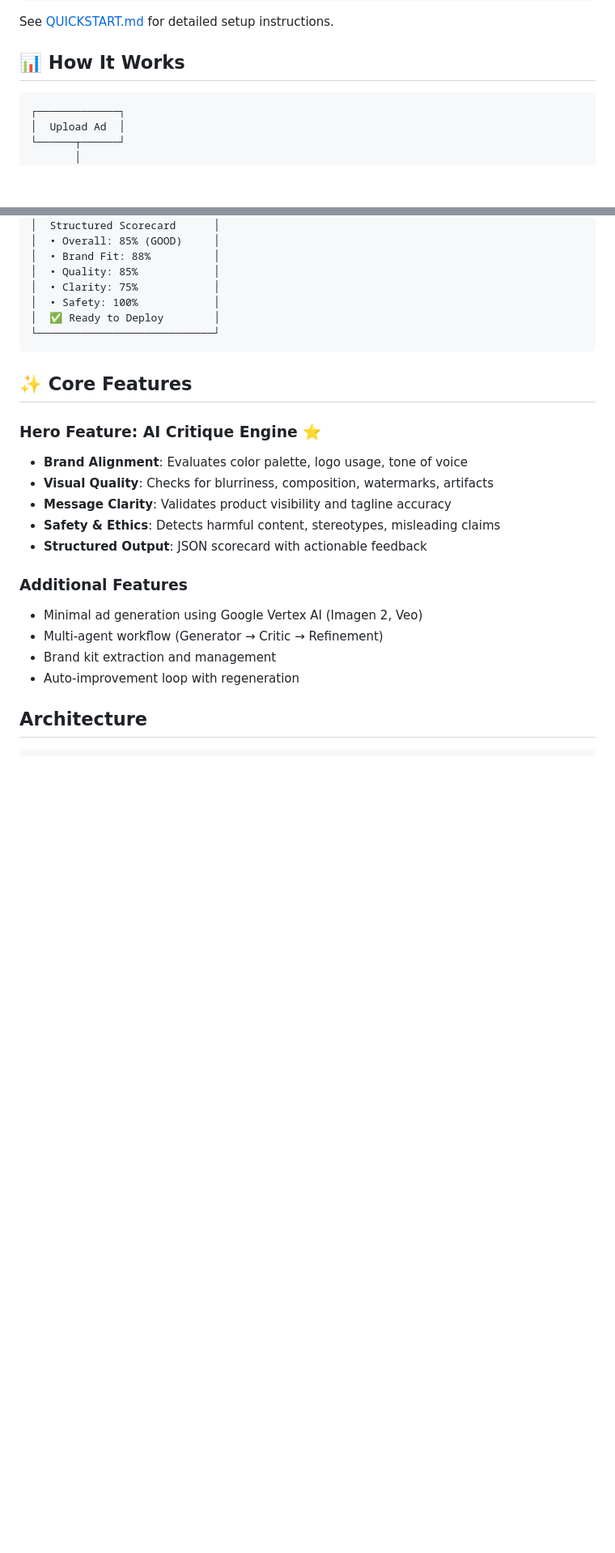
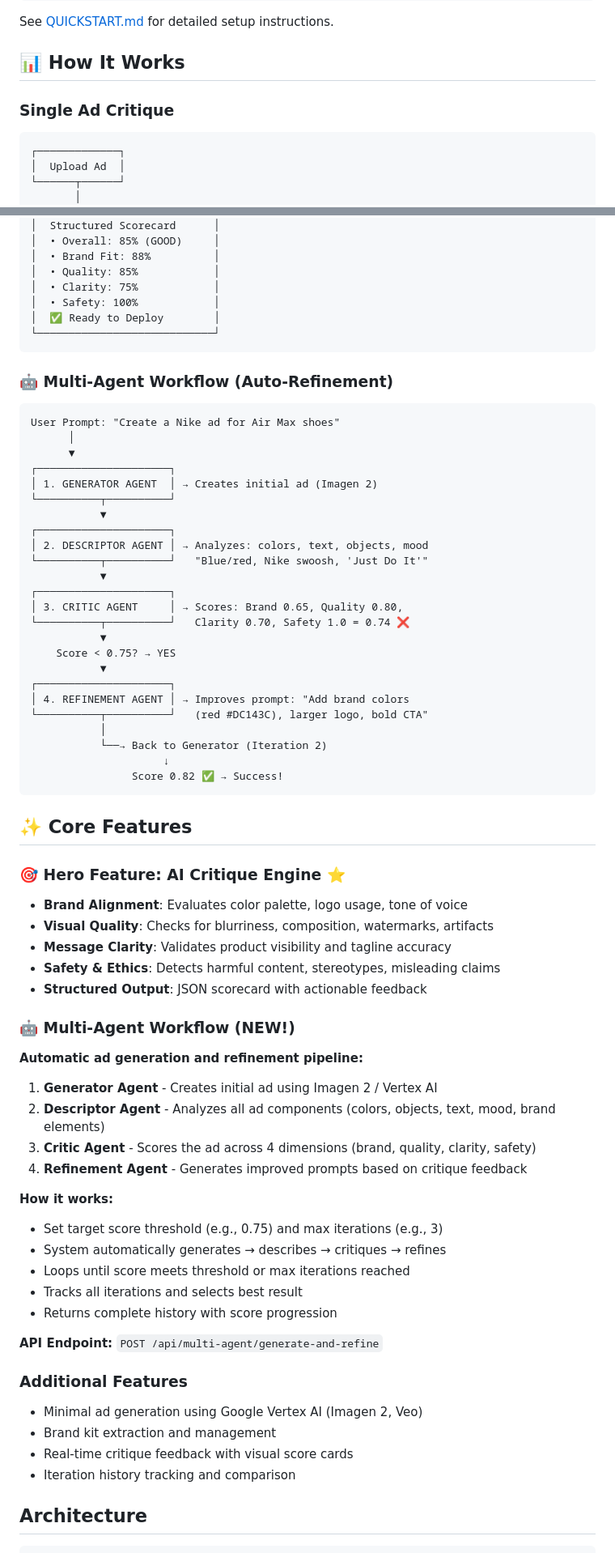
Before and after one commit to 510jahnavi/Hack-Nation-TriHuskAI, a Markdown page: README.md, 2 parts joined by grey strips. Shown at 81% size. Drawn GitHub-style; blank space fills up the shorter version.

Commit message:
Update README with Multi-Agent Workflow documentation and architecture details

````diff
--- a/README.md
+++ b/README.md
@@ -39,6 +39,7 @@ See [QUICKSTART.md](QUICKSTART.md) for detailed setup instructions.
 
 ## 📊 How It Works
 
+### Single Ad Critique
 ```
 ┌─────────────┐
 │  Upload Ad  │
@@ -69,20 +70,65 @@ See [QUICKSTART.md](QUICKSTART.md) for detailed setup instructions.
 └────────────────────────────┘
 ```
 
+### 🤖 Multi-Agent Workflow (Auto-Refinement)
+```
+User Prompt: "Create a Nike ad for Air Max shoes"
+      │
+      ▼
+┌─────────────────────┐
+│ 1. GENERATOR AGENT  │ → Creates initial ad (Imagen 2)
+└──────────┬──────────┘
+           ▼
+┌─────────────────────┐
+│ 2. DESCRIPTOR AGENT │ → Analyzes: colors, text, objects, mood
+└──────────┬──────────┘   "Blue/red, Nike swoosh, 'Just Do It'"
+           ▼
+┌─────────────────────┐
+│ 3. CRITIC AGENT     │ → Scores: Brand 0.65, Quality 0.80,
+└──────────┬──────────┘   Clarity 0.70, Safety 1.0 = 0.74 ❌
+           ▼
+    Score < 0.75? → YES
+           ▼
+┌─────────────────────┐
+│ 4. REFINEMENT AGENT │ → Improves prompt: "Add brand colors
+└──────────┬──────────┘   (red #DC143C), larger logo, bold CTA"
+           │
+           └──→ Back to Generator (Iteration 2)
+                     ↓
+                Score 0.82 ✅ → Success!
+```
+
 ## ✨ Core Features
 
-### Hero Feature: AI Critique Engine ⭐
+### 🎯 Hero Feature: AI Critique Engine ⭐
 - **Brand Alignment**: Evaluates color palette, logo usage, tone of voice
 - **Visual Quality**: Checks for blurriness, composition, watermarks, artifacts
 - **Message Clarity**: Validates product visibility and tagline accuracy
 - **Safety & Ethics**: Detects harmful content, stereotypes, misleading claims
 - **Structured Output**: JSON scorecard with actionable feedback
 
+### 🤖 Multi-Agent Workflow (NEW!)
+**Automatic ad generation and refinement pipeline:**
+
+1. **Generator Agent** - Creates initial ad using Imagen 2 / Vertex AI
+2. **Descriptor Agent** - Analyzes all ad components (colors, objects, text, mood, brand elements)
+3. **Critic Agent** - Scores the ad across 4 dimensions (brand, quality, clarity, safety)
+4. **Refinement Agent** - Generates improved prompts based on critique feedback
+
+**How it works:**
+- Set target score threshold (e.g., 0.75) and max iterations (e.g., 3)
+- System automatically generates → describes → critiques → refines
+- Loops until score meets threshold or max iterations reached
+- Tracks all iterations and selects best result
+- Returns complete history with score progression
+
+**API Endpoint:** `POST /api/multi-agent/generate-and-refine`
+
 ### Additional Features
 - Minimal ad generation using Google Vertex AI (Imagen 2, Veo)
-- Multi-agent workflow (Generator → Critic → Refinement)
 - Brand kit extraction and management
-- Auto-improvement loop with regeneration
+- Real-time critique feedback with visual score cards
+- Iteration history tracking and comparison
 
 ## Architecture
 
````
Also changed, not shown: other parts of README.md (+26 -7 lines).
